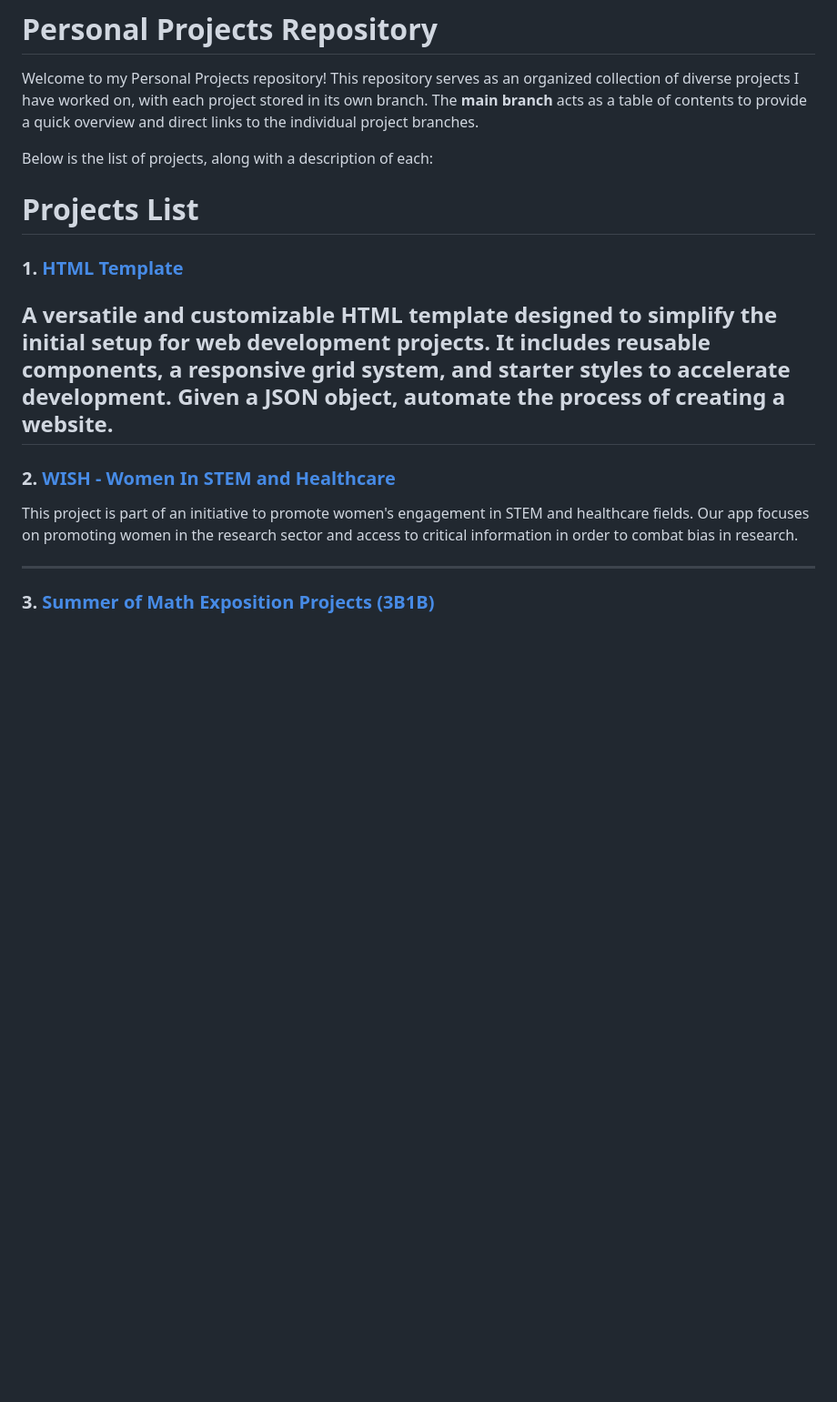
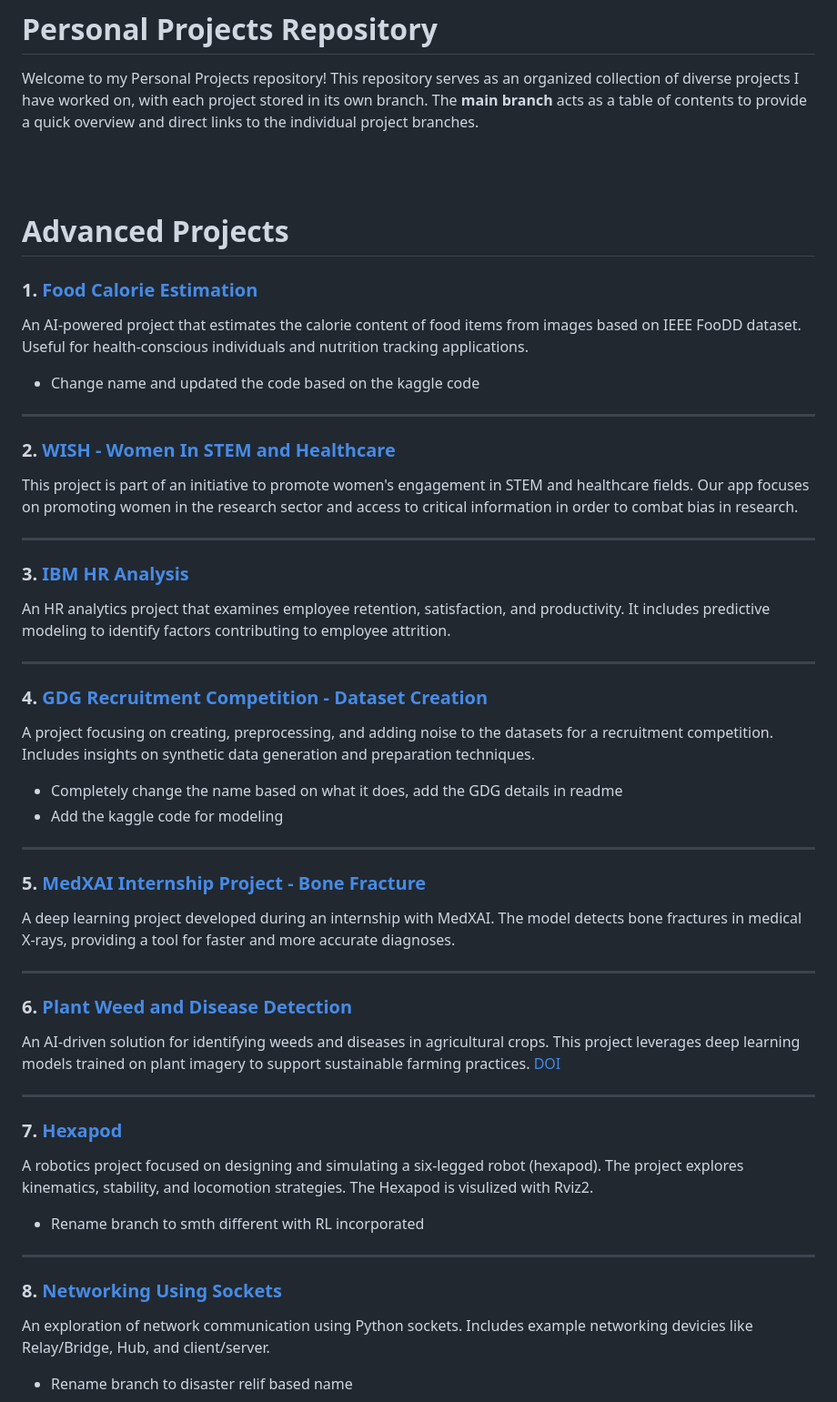
Before and after one commit to Death-Raider/Personal_Projects, a Markdown page: README.md, the part around the change printed below. Shown: that part at 91% size. Drawn GitHub-style; blank space fills up the shorter version.

Commit message:
Ordered projects based on complexity

```diff
--- a/README.md
+++ b/README.md
@@ -2,14 +2,15 @@
 
 Welcome to my Personal Projects repository! This repository serves as an organized collection of diverse projects I have worked on, with each project stored in its own branch. The **main branch** acts as a table of contents to provide a quick overview and direct links to the individual project branches.
 
-Below is the list of projects, along with a description of each:
+<br>
+<br>
 
+# **Advanced Projects**
 
-# Projects List
+### 1. [Food Calorie Estimation](https://github.com/Death-Raider/Personal_Projects/tree/FoodCalorieEstimation)
+An AI-powered project that estimates the calorie content of food items from images based on IEEE FooDD dataset. Useful for health-conscious individuals and nutrition tracking applications.
+- Change name and updated the code based on the kaggle code
 
-### 1. [HTML Template](https://github.com/Death-Raider/Personal_Projects/tree/html_template)
-A versatile and customizable HTML template designed to simplify the initial setup for web development projects. It includes reusable components, a responsive grid system, and starter styles to accelerate development.
-Given a JSON object, automate the process of creating a website.
 ---
 
 ### 2. [WISH - Women In STEM and Healthcare](https://github.com/Death-Raider/Personal_Projects/tree/WISH-Women_In_STEM_and_Healthcare)
@@ -17,4 +18,35 @@ This project is part of an initiative to promote women's engagement in STEM and
 
 ---
 
-### 3. [Summer of Math Exposition Projects (3B1B)](https://github.com/Death-Raider/Personal_Projects/tree/Summer-of-Math-Exposition-Projects-(3B1B))
+### 3. [IBM HR Analysis](https://github.com/Death-Raider/Personal_Projects/tree/IBM_HR_Analysis)
+An HR analytics project that examines employee retention, satisfaction, and productivity. It includes predictive modeling to identify factors contributing to employee attrition.
+
+---
+
+### 4. [GDG Recruitment Competition - Dataset Creation](https://github.com/Death-Raider/Personal_Projects/tree/GDG_Recruitment_Competetion_Dataset_Creation)
+A project focusing on creating, preprocessing, and adding noise to the datasets for a recruitment competition. Includes insights on synthetic data generation and preparation techniques.
+- Completely change the name based on what it does, add the GDG details in readme
+- Add the kaggle code for modeling
+
+---
+
+### 5. [MedXAI Internship Project - Bone Fracture](https://github.com/Death-Raider/Personal_Projects/tree/MedXAI_Internship_Project-Bone-Fracture)
+A deep learning project developed during an internship with MedXAI. The model detects bone fractures in medical X-rays, providing a tool for faster and more accurate diagnoses.
+
+---
+
+### 6. [Plant Weed and Disease Detection](https://github.com/Death-Raider/Personal_Projects/tree/Plant_Weed_and_Disease_Detection)
+An AI-driven solution for identifying weeds and diseases in agricultural crops. This project leverages deep learning models trained on plant imagery to support sustainable farming practices. [DOI](https://doi.org/10.1109/CICT59886.2023.10455507)
+
+---
+
+### 7. [Hexapod](https://github.com/Death-Raider/Personal_Projects/tree/Hexapod)
+A robotics project focused on designing and simulating a six-legged robot (hexapod). The project explores kinematics, stability, and locomotion strategies. The Hexapod is visulized with Rviz2.
+- Rename branch to smth different with RL incorporated
+
+---
+
+### 8. [Networking Using Sockets](https://github.com/Death-Raider/Personal_Projects/tree/NetworkingUsingSockets)
+An exploration of network communication using Python sockets. Includes example networking devicies like Relay/Bridge, Hub, and client/server.
+- Rename branch to disaster relif based name
+
```
Also changed, not shown: other parts of README.md (+89 -98 lines).
